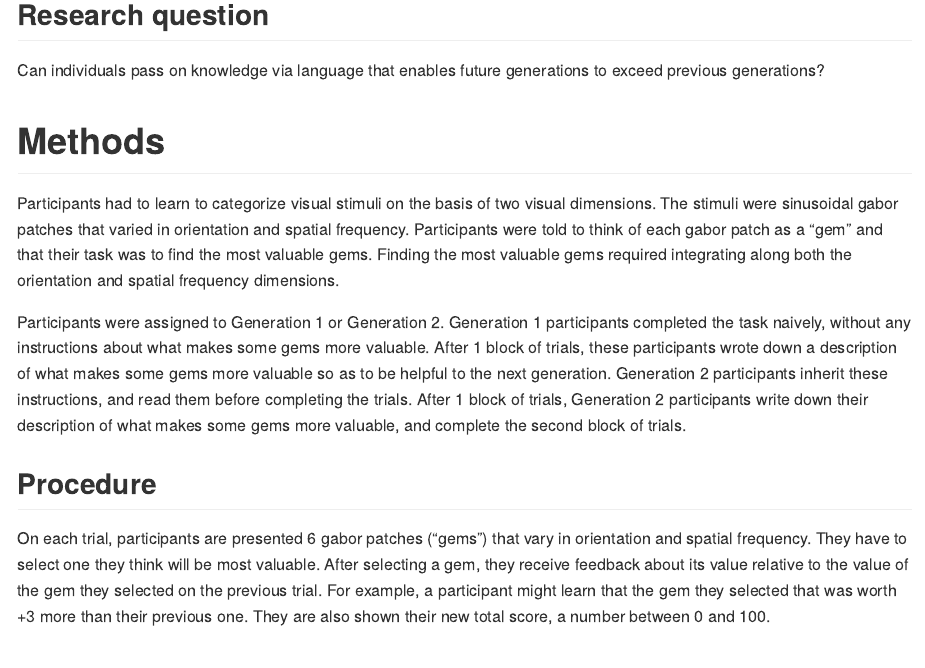
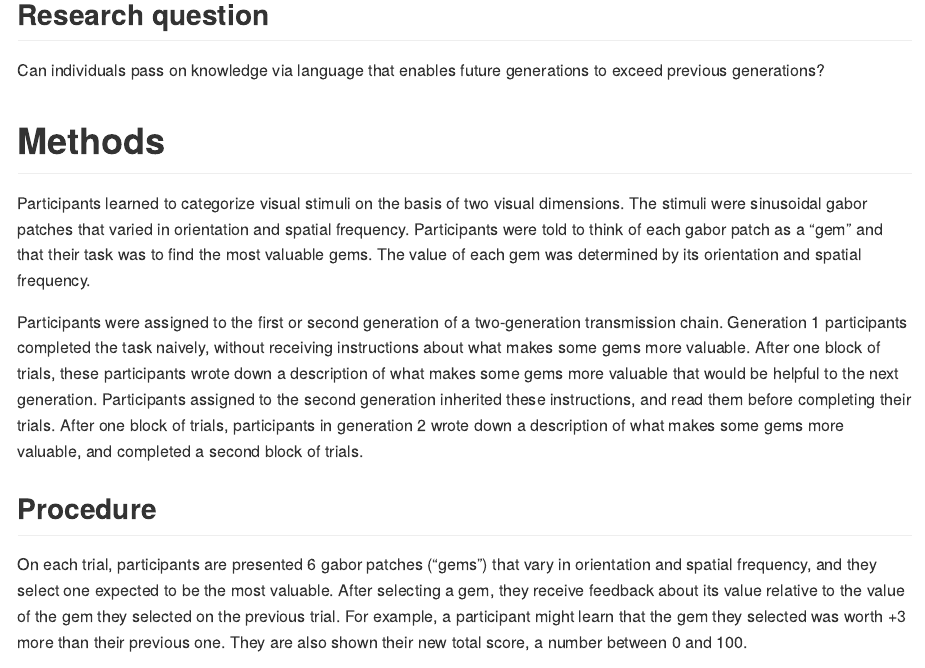
Before and after one commit to lupyanlab/inherited-instructions, an R Markdown document (docs/inherited-instructions.Rmd): the page in a window 1100 px wide, from 210 px down. The pictures show the output file docs/inherited-instructions.md that the author committed with the source, drawn offline in the style of GitHub.

```diff
--- a/docs/inherited-instructions.Rmd
+++ b/docs/inherited-instructions.Rmd
@@ -31,29 +31,29 @@
 
 # Methods
 
-Participants had to learn to categorize visual stimuli on the basis of two
+Participants learned to categorize visual stimuli on the basis of two
 visual dimensions. The stimuli were sinusoidal gabor patches that varied in
 orientation and spatial frequency. Participants were told to think of each gabor
-patch as a "gem" and that their task was to find the most valuable gems. Finding
-the most valuable gems required integrating along both the orientation and
-spatial frequency dimensions.
+patch as a "gem" and that their task was to find the most valuable gems.
+The value of each gem was determined by its orientation and spatial frequency.
 
-Participants were assigned to Generation 1 or Generation 2. Generation 1
-participants completed the task naively, without any instructions about what
-makes some gems more valuable. After 1 block of trials, these participants wrote
-down a description of what makes some gems more valuable so as to be
-helpful to the next generation. Generation 2 participants inherit these
-instructions, and read them before completing the trials. After 1 block
-of trials, Generation 2 participants write down their description of
-what makes some gems more valuable, and complete the second block of trials.
+Participants were assigned to the first or second generation of a two-generation
+transmission chain. Generation 1 participants completed the task naively,
+without receiving instructions about what makes some gems more valuable. After
+one block of trials, these participants wrote down a description of what makes
+some gems more valuable that would be helpful to the next generation.
+Participants assigned to the second generation inherited these instructions, and
+read them before completing their trials. After one block of trials, participants
+in generation 2 wrote down a description of what makes some gems more valuable,
+and completed a second block of trials.
 
 ## Procedure
 
 On each trial, participants are presented 6 gabor patches ("gems") that vary in
-orientation and spatial frequency. They have to select one they think will be
+orientation and spatial frequency, and they select one expected to be the
 most valuable. After selecting a gem, they receive feedback about its value
 relative to the value of the gem they selected on the previous trial. For
-example, a participant might learn that the gem they selected that was worth +3
+example, a participant might learn that the gem they selected was worth +3
 more than their previous one. They are also shown their new total score, a number
 between 0 and 100.
 
```
Also changed, not shown: docs/R/inherited-instructions.R, docs/R/supplemental-v1-3.R, docs/inherited-instructions.md, docs/inherited-instructions.Rmd (44 more changed lines), 1 other file.
